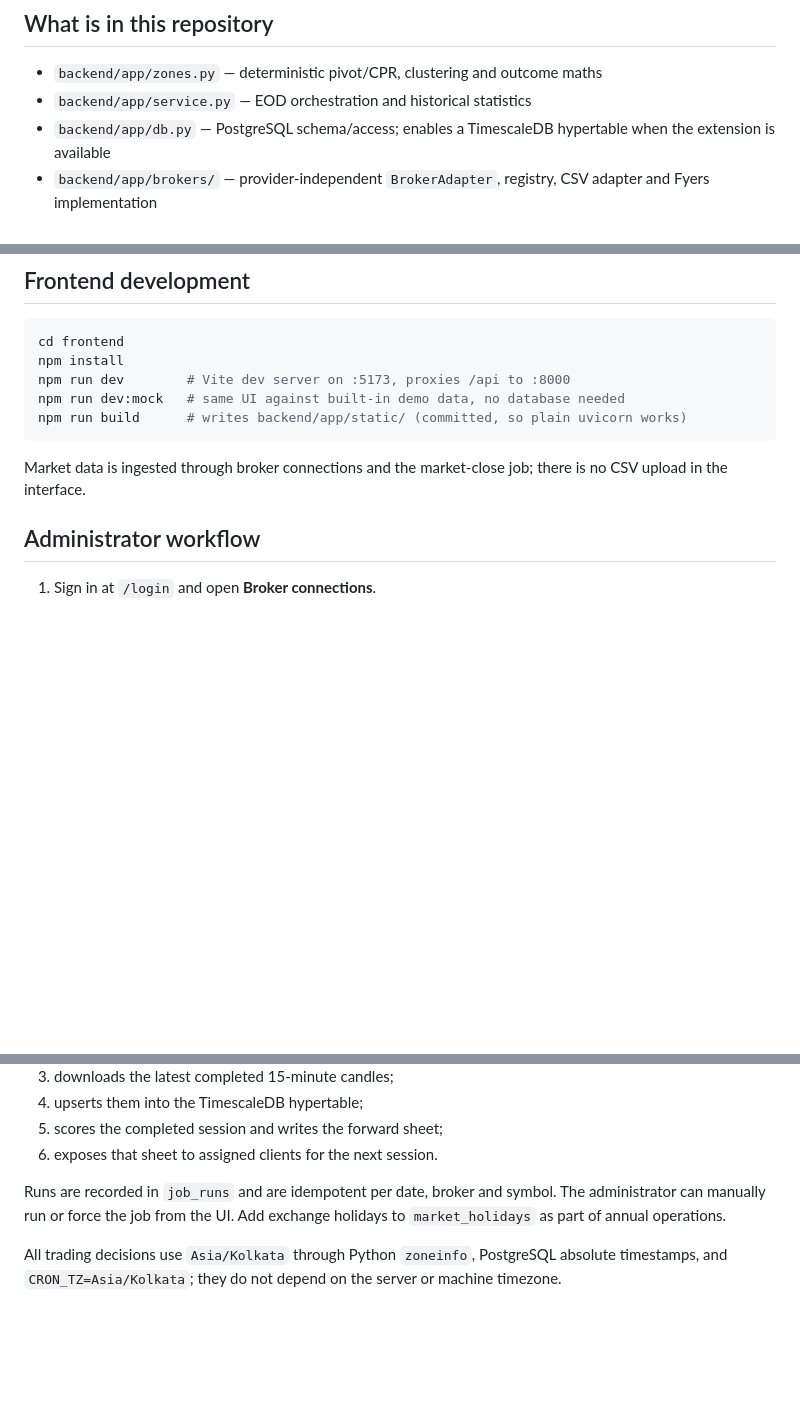
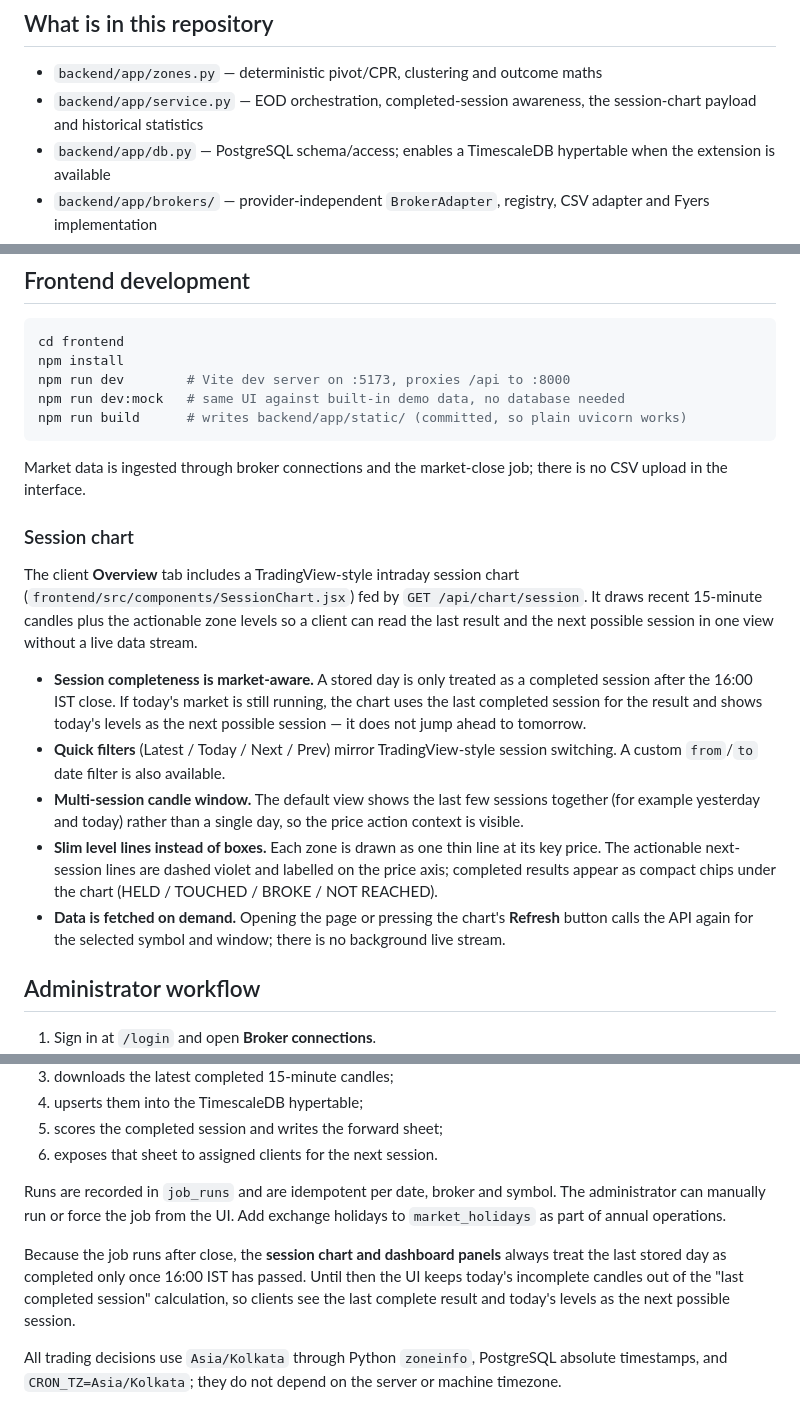
Before and after one commit to nitesh1414/kudos_zoneapp, a Markdown page: README.md, 3 parts joined by grey strips. Drawn GitHub-style; blank space fills up the shorter version.

Commit message:
Update README for session chart and completed-session flow
Co-authored-by: arena-agent <297053741+arena-agent@users.noreply.github.com>

```diff
--- a/README.md
+++ b/README.md
@@ -7,7 +7,8 @@ rates. It does **not** place orders or produce trading advice.
 ## What is in this repository
 
 - `backend/app/zones.py` — deterministic pivot/CPR, clustering and outcome maths
-- `backend/app/service.py` — EOD orchestration and historical statistics
+- `backend/app/service.py` — EOD orchestration, completed-session awareness,
+  the session-chart payload and historical statistics
 - `backend/app/db.py` — PostgreSQL schema/access; enables a TimescaleDB
   hypertable when the extension is available
 - `backend/app/brokers/` — provider-independent `BrokerAdapter`, registry, CSV
@@ -128,6 +129,32 @@ npm run build      # writes backend/app/static/ (committed, so plain uvicorn wor
 
 Market data is ingested through broker connections and the market-close job;
 there is no CSV upload in the interface.
+
+### Session chart
+
+The client **Overview** tab includes a TradingView-style intraday session chart
+(`frontend/src/components/SessionChart.jsx`) fed by `GET /api/chart/session`.
+It draws recent 15-minute candles plus the actionable zone levels so a client
+can read the last result and the next possible session in one view without a
+live data stream.
+
+- **Session completeness is market-aware.** A stored day is only treated as a
+  completed session after the 16:00 IST close. If today's market is still
+  running, the chart uses the last completed session for the result and shows
+  today's levels as the next possible session — it does not jump ahead to
+  tomorrow.
+- **Quick filters** (Latest / Today / Next / Prev) mirror TradingView-style
+  session switching. A custom `from`/`to` date filter is also available.
+- **Multi-session candle window.** The default view shows the last few sessions
+  together (for example yesterday and today) rather than a single day, so the
+  price action context is visible.
+- **Slim level lines instead of boxes.** Each zone is drawn as one thin line at
+  its key price. The actionable next-session lines are dashed violet and
+  labelled on the price axis; completed results appear as compact chips under
+  the chart (HELD / TOUCHED / BROKE / NOT REACHED).
+- **Data is fetched on demand.** Opening the page or pressing the chart's
+  **Refresh** button calls the API again for the selected symbol and window;
+  there is no background live stream.
 
 ## Administrator workflow
 
@@ -306,6 +333,12 @@ Runs are recorded in `job_runs` and are idempotent per date, broker and symbol.
 The administrator can manually run or force the job from the UI. Add exchange
 holidays to `market_holidays` as part of annual operations.
 
+Because the job runs after close, the **session chart and dashboard panels**
+always treat the last stored day as completed only once 16:00 IST has passed.
+Until then the UI keeps today's incomplete candles out of the "last completed
+session" calculation, so clients see the last complete result and today's
+levels as the next possible session.
+
 All trading decisions use `Asia/Kolkata` through Python `zoneinfo`, PostgreSQL
 absolute timestamps, and `CRON_TZ=Asia/Kolkata`; they do not depend on the
 server or machine timezone.
```
